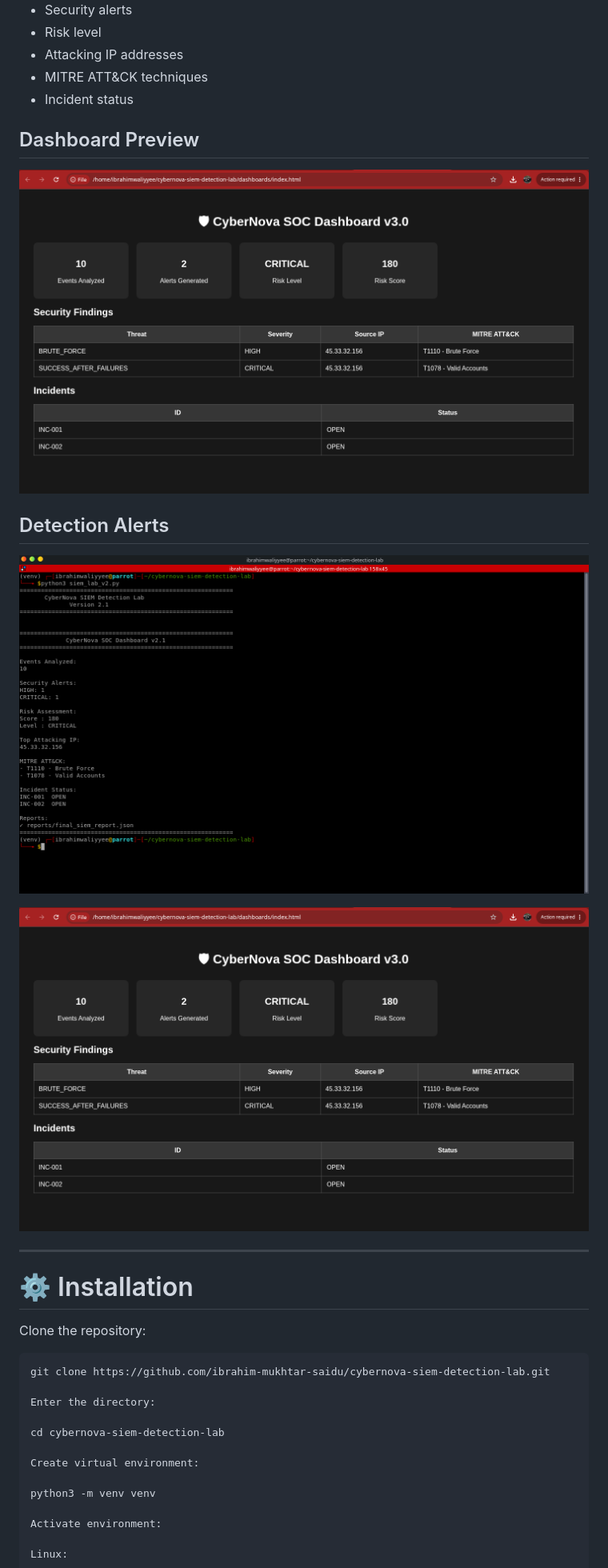
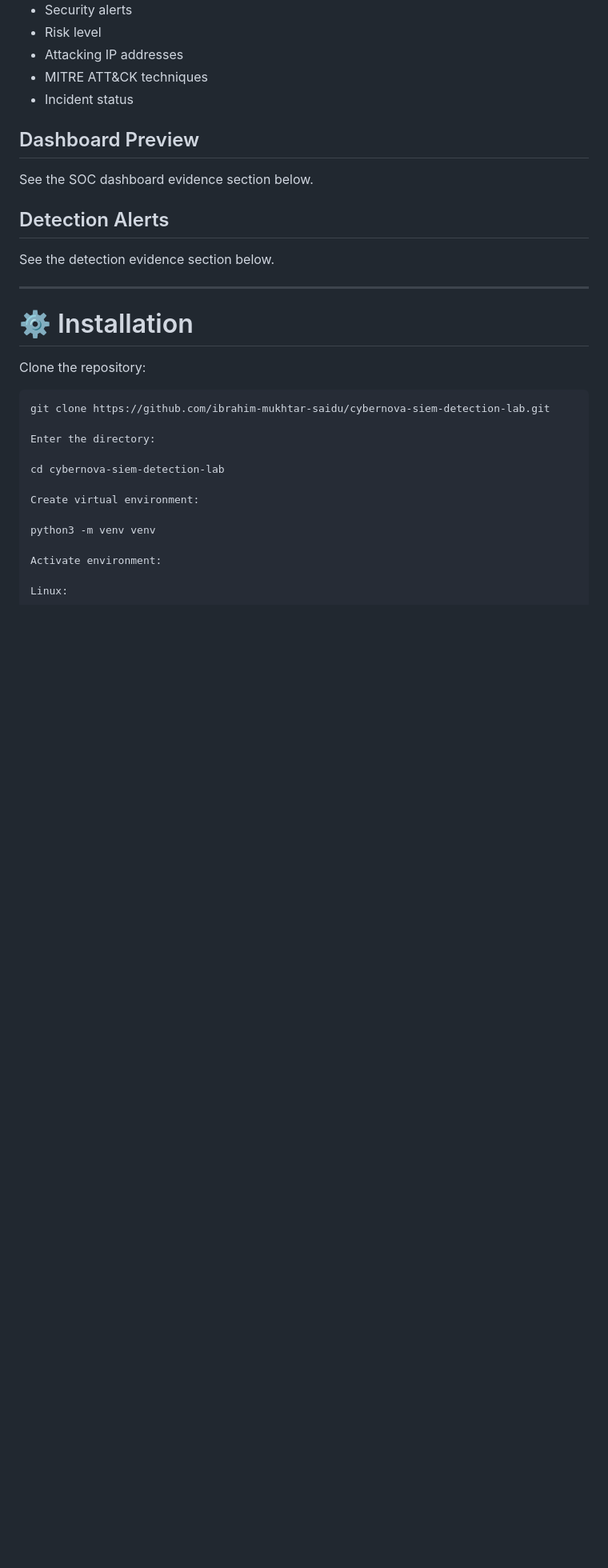
Before and after one commit to ibrahim-mukhtar-saidu/cybernova-siem-detection-lab, a Markdown page: README.md, the part around the change printed below. Shown: that part at 80% size. Drawn GitHub-style; blank space fills up the shorter version.

```diff
--- a/README.md
+++ b/README.md
@@ -84,14 +96,11 @@ The dashboard provides:
 
 ## Dashboard Preview
 
-![CyberNova SOC Dashboard](screenshots/soc-dashboard.png)
+See the SOC dashboard evidence section below.
 
 ## Detection Alerts
 
-![Detection Alerts](screenshots/detection-alerts.png)
-
-![SOC Dashboard](screenshots/soc-dashboard.png)
-
+See the detection evidence section below.
 
 ---
 
```
Also changed, not shown: other parts of README.md (+12 -0 lines), docs/architecture.png (added), screenshots/architecture-diagram.png (added).
